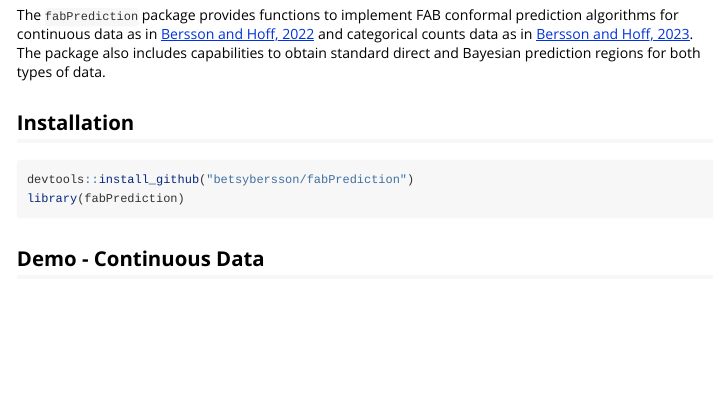
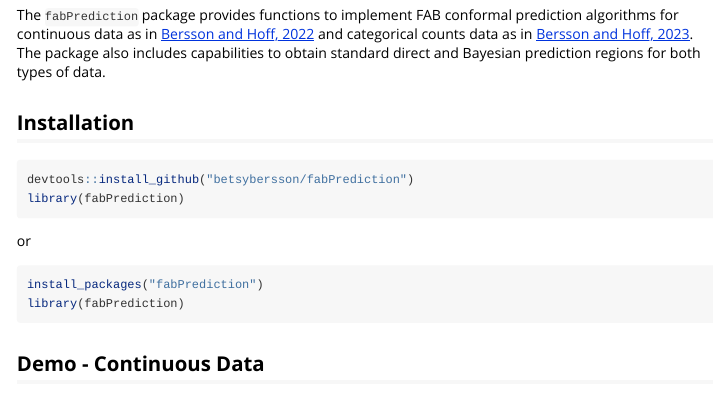
Before and after one commit to betsybersson/fabPrediction, an R Markdown document (vignettes/fabPrediction-vignette.Rmd): the page in a window 1100 px wide, from 230 px down. Rendered offline with R 4.5, knitr and Pandoc, with nearby package versions; some code elsewhere in the file could not run offline.

Commit message:
up to date

````diff
--- a/vignettes/fabPrediction-vignette.Rmd
+++ b/vignettes/fabPrediction-vignette.Rmd
@@ -26,11 +25,17 @@ The package also includes capabilities to obtain standard direct and Bayesian pr
 
 ## Installation
 
-```{r devtools, eval = FALSE}
+```{r devtools}
 devtools::install_github("betsybersson/fabPrediction")
 library(fabPrediction)
 ```
 
+or
+
+```{r cran, eval = FALSE}
+install_packages("fabPrediction")
+library(fabPrediction)
+```
 
 ## Demo - Continuous Data
 
````
Also changed, not shown: vignettes/fabPrediction-vignette.Rmd (1 more changed lines).
